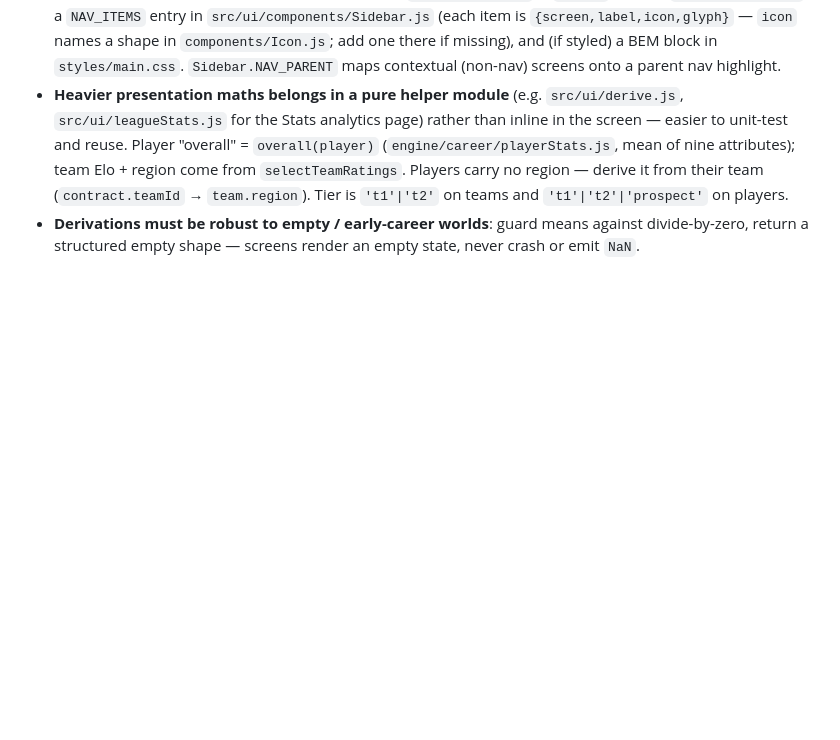
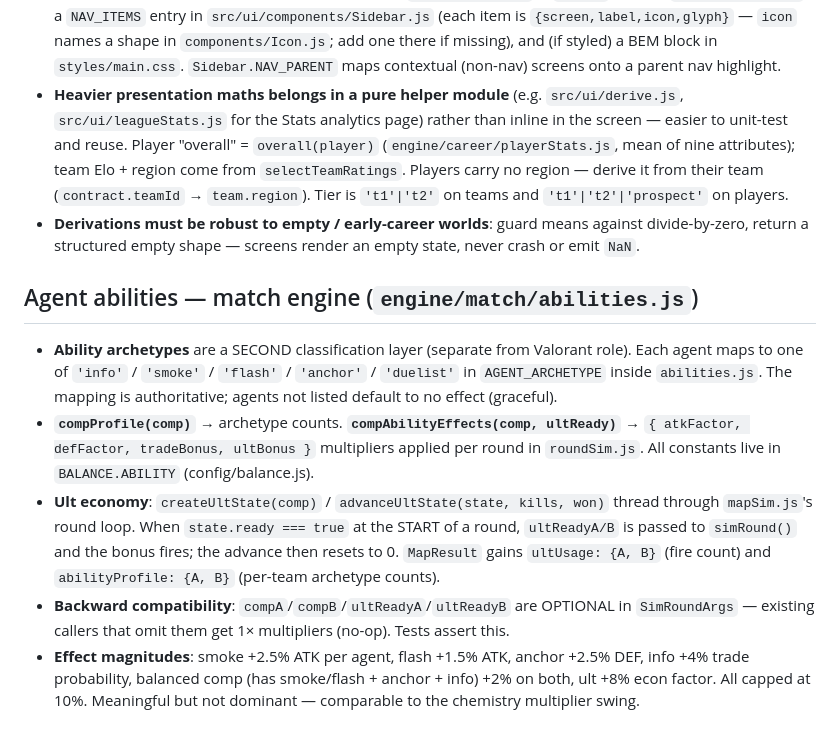
Before and after one commit to por25528/vctvalorantsimulation, a Markdown page: AGENTS.md, the part around the change. GitHub-like rendering; blank space fills up the shorter version.

Commit message:
docs(agents): add ability system architecture notes to AGENTS.md
Co-Authored-By: Claude Sonnet 4.6 <noreply@anthropic.com>

```diff
--- a/AGENTS.md
+++ b/AGENTS.md
@@ -163,3 +163,11 @@ This file is the project's committed home for project-intrinsic agent knowledge:
 - **Derivations must be robust to empty / early-career worlds**: guard means against
   divide-by-zero, return a structured empty shape — screens render an empty state, never crash or
   emit `NaN`.
+
+## Agent abilities — match engine (`engine/match/abilities.js`)
+
+- **Ability archetypes** are a SECOND classification layer (separate from Valorant role). Each agent maps to one of `'info'` / `'smoke'` / `'flash'` / `'anchor'` / `'duelist'` in `AGENT_ARCHETYPE` inside `abilities.js`. The mapping is authoritative; agents not listed default to no effect (graceful).
+- **`compProfile(comp)`** → archetype counts. **`compAbilityEffects(comp, ultReady)`** → `{ atkFactor, defFactor, tradeBonus, ultBonus }` multipliers applied per round in `roundSim.js`. All constants live in `BALANCE.ABILITY` (config/balance.js).
+- **Ult economy**: `createUltState(comp)` / `advanceUltState(state, kills, won)` thread through `mapSim.js`'s round loop. When `state.ready === true` at the START of a round, `ultReadyA/B` is passed to `simRound()` and the bonus fires; the advance then resets to 0. `MapResult` gains `ultUsage: {A, B}` (fire count) and `abilityProfile: {A, B}` (per-team archetype counts).
+- **Backward compatibility**: `compA`/`compB`/`ultReadyA`/`ultReadyB` are OPTIONAL in `SimRoundArgs` — existing callers that omit them get 1× multipliers (no-op). Tests assert this.
+- **Effect magnitudes**: smoke +2.5% ATK per agent, flash +1.5% ATK, anchor +2.5% DEF, info +4% trade probability, balanced comp (has smoke/flash + anchor + info) +2% on both, ult +8% econ factor. All capped at 10%. Meaningful but not dominant — comparable to the chemistry multiplier swing.
```
